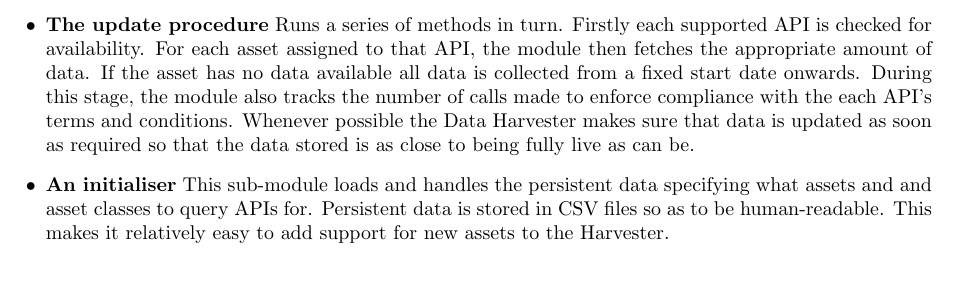
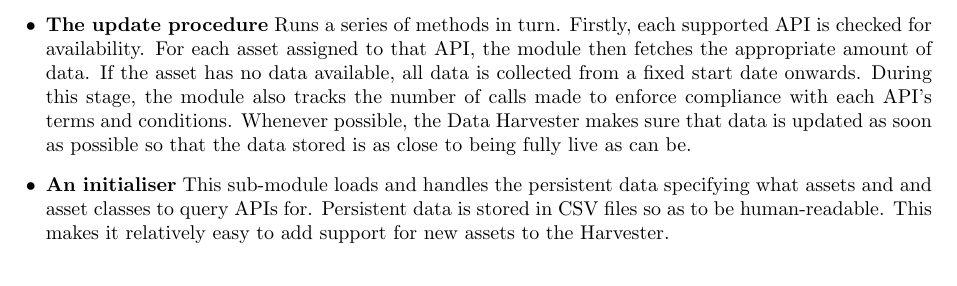
Before and after one commit to Veluga/Thalia-Backtesting-Tool, a LaTeX document (Report/05Coding/coding.tex): part of page 8 of 17, cut so that both start at the same text. Compiled offline with pdfLaTeX.

Commit message:
Update Report/05Coding/coding.tex

```diff
--- a/Report/05Coding/coding.tex
+++ b/Report/05Coding/coding.tex
@@ -216,7 +216,7 @@ This module of the Data Harvester was assigned the responsibility of regularly u
 
 \begin{itemize}
     \item \textbf{The run\_updates script} Running this script triggers a round of updates. It contains data for the specific configuration necessary to poll each API (e.g. the location of the API access key to be used and the number of calls to be made).
-    \item \textbf{The update procedure} Runs a series of methods in turn. Firstly each supported API is checked for availability. For each asset assigned to that API, the module then fetches the appropriate amount of data. If the asset has no data available all data is collected from a fixed start date onwards. During this stage, the module also tracks the number of calls made to enforce compliance with the each API's terms and conditions. Whenever possible the Data Harvester makes sure that data is updated as soon as required so that the data stored is as close to being fully live as can be.
+    \item \textbf{The update procedure} Runs a series of methods in turn. Firstly, each supported API is checked for availability. For each asset assigned to that API, the module then fetches the appropriate amount of data. If the asset has no data available, all data is collected from a fixed start date onwards. During this stage, the module also tracks the number of calls made to enforce compliance with each API's terms and conditions. Whenever possible, the Data Harvester makes sure that data is updated as soon as possible so that the data stored is as close to being fully live as can be.
     \item \textbf{An initialiser} This sub-module loads and handles the persistent data specifying what assets and and asset classes to query APIs for. Persistent data is stored in CSV files so as to be human-readable. This makes it relatively easy to add support for new assets to the Harvester.
 \end{itemize}
 
```
